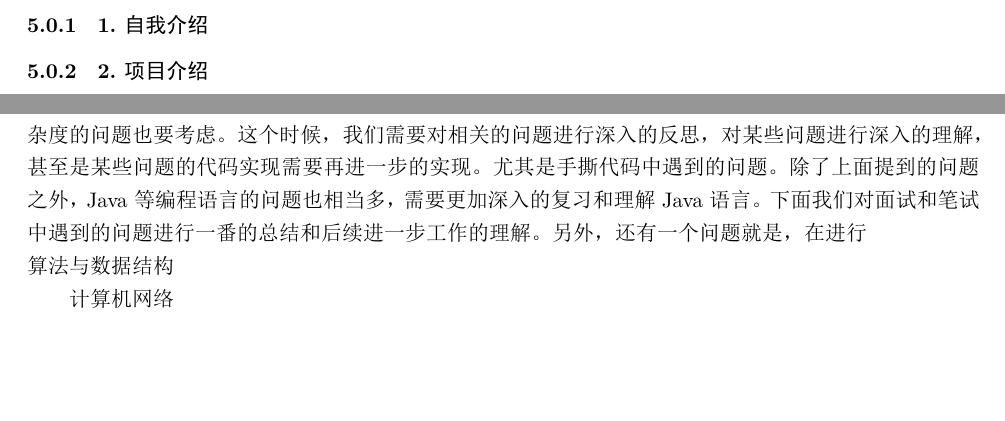
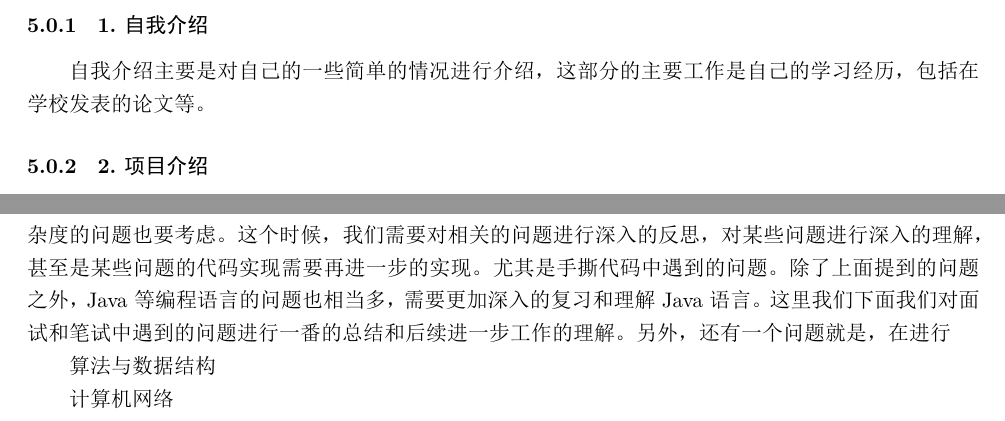
Before and after one commit to marinajacks/nowcoder, a LaTeX document (Inteview/interview.tex): two parts of pages 5 and 35 of 35 before the commit and two parts of pages 5 and 35 of 36 after it, joined at a grey line, cut so that both start at the same text, the shorter picture padded with empty space. The pictures show the PDF file Inteview/interview.pdf that the author committed with the source.

Commit message:
修改文本文件

```diff
--- a/Inteview/interview.tex
+++ b/Inteview/interview.tex
@@ -140,6 +140,7 @@ Handshake Protocol），它建立在SSL记录协议之上，用于在实际的
 \section{后台开发面试}
 
 \subsubsection{1.自我介绍}
+自我介绍主要是对自己的一些简单的情况进行介绍，这部分的主要工作是自己的学习经历，包括在学校发表的论文等。
 \subsubsection{2.项目介绍}
 需要对自己的项目足够熟悉，每个技术栈知识点非常熟悉，写在简历里面的项目每一个技术栈知识点都要足够熟悉原理用法和一些注意事项
 
@@ -1632,12 +1633,12 @@ Java中的HashMap是一个常见的数据结构,我们这里使用java来看一
 
 
 \section{关于秋招笔试和面试的准备}
-从最近一段时间秋招来看，情况不容乐观，秋招中也反映出我所面对的一些问题，首先就是计算机基础不够扎实，主要的问题，算法与数据结构、计算机网络以及数据库的问题突出。尤其是算法与数据结构，不仅需要掌握大量的数据结构的知识，还有查找、排序等问题比较复杂，在这个的过程中，时间复杂度的问题也要考虑。这个时候，我们需要对相关的问题进行深入的反思，对某些问题进行深入的理解，甚至是某些问题的代码实现需要再进一步的实现。尤其是手撕代码中遇到的问题。除了上面提到的问题之外，Java等编程语言的问题也相当多，需要更加深入的复习和理解Java语言。下面我们对面试和笔试中遇到的问题进行一番的总结和后续进一步工作的理解。另外，还有一个问题就是，在进行
-\newline
+从最近一段时间秋招来看，情况不容乐观，秋招中也反映出我所面对的一些问题，首先就是计算机基础不够扎实，主要的问题，算法与数据结构、计算机网络以及数据库的问题突出。尤其是算法与数据结构，不仅需要掌握大量的数据结构的知识，还有查找、排序等问题比较复杂，在这个的过程中，时间复杂度的问题也要考虑。这个时候，我们需要对相关的问题进行深入的反思，对某些问题进行深入的理解，甚至是某些问题的代码实现需要再进一步的实现。尤其是手撕代码中遇到的问题。除了上面提到的问题之外，Java等编程语言的问题也相当多，需要更加深入的复习和理解Java语言。这里我们下面我们对面试和笔试中遇到的问题进行一番的总结和后续进一步工作的理解。另外，还有一个问题就是，在进行
+
 算法与数据结构
 
 
-\newline
+
 计算机网络
 
 
```
Also changed, not shown: Inteview/interview.pdf, Inteview/interview.tex (6 more changed lines), 5 other files.
